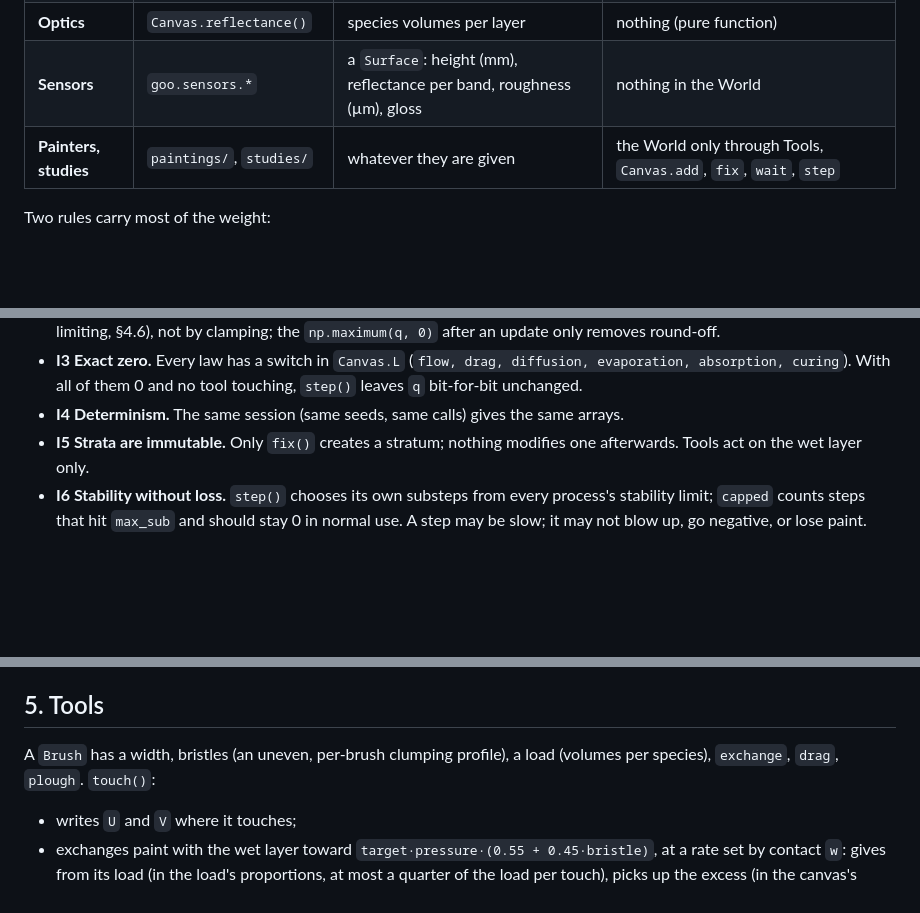
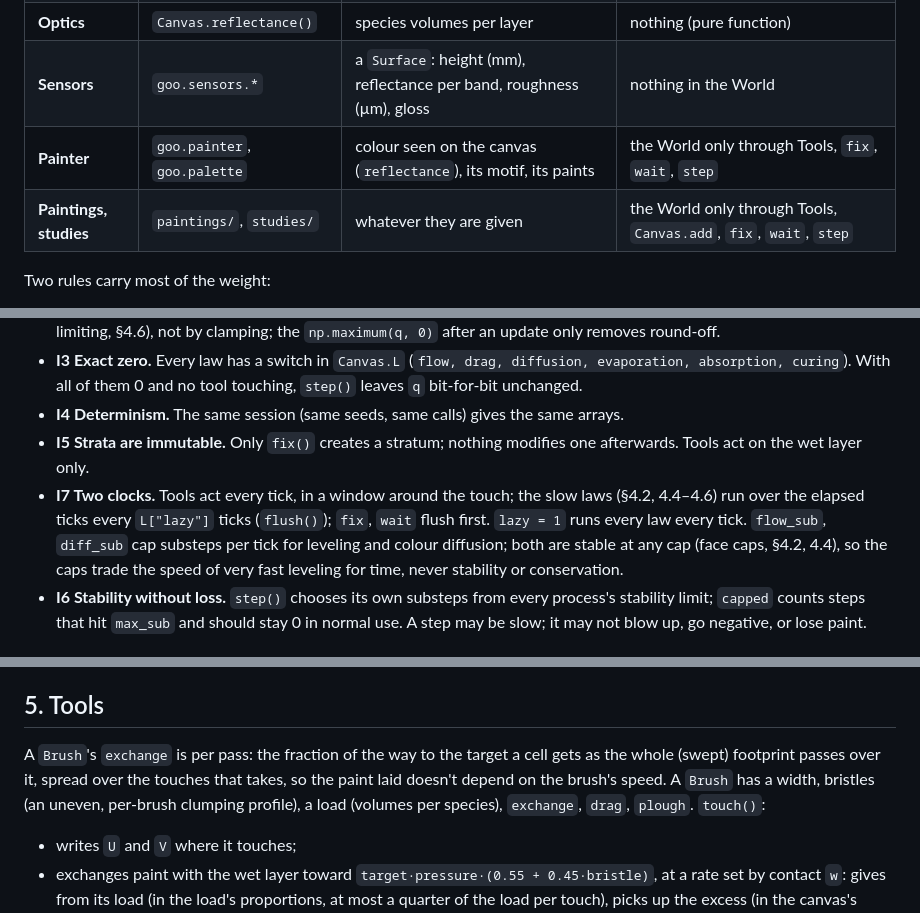
Before and after one commit to trustbutverafy/goo, a Markdown page: SPEC.md, 3 parts joined by grey strips. Drawn GitHub-style; blank space fills up the shorter version.

```diff
--- a/SPEC.md
+++ b/SPEC.md
@@ -10,7 +10,8 @@ This is the contract between goo's parts. Code that breaks it is wrong even if t
 | **Tools** | `goo.brush.Brush`, `Stylus` | their own load and footprint; the wet layer they touch | the tool fields `U`, `V` (velocities) and the wet layer, only by exchange with their load |
 | **Optics** | `Canvas.reflectance()` | species volumes per layer | nothing (pure function) |
 | **Sensors** | `goo.sensors.*` | a `Surface`: height (mm), reflectance per band, roughness (µm), gloss | nothing in the World |
-| **Painters, studies** | `paintings/`, `studies/` | whatever they are given | the World only through Tools, `Canvas.add`, `fix`, `wait`, `step` |
+| **Painter** | `goo.painter`, `goo.palette` | colour seen on the canvas (`reflectance`), its motif, its paints | the World only through Tools, `fix`, `wait`, `step` |
+| **Paintings, studies** | `paintings/`, `studies/` | whatever they are given | the World only through Tools, `Canvas.add`, `fix`, `wait`, `step` |
 
 Two rules carry most of the weight:
 
@@ -36,6 +37,7 @@ Realistic quantities, for calibration: a paint layer is 0.1–0.4 units (25–10
 - **I3 Exact zero.** Every law has a switch in `Canvas.L` (`flow, drag, diffusion, evaporation, absorption, curing`). With all of them 0 and no tool touching, `step()` leaves `q` bit-for-bit unchanged.
 - **I4 Determinism.** The same session (same seeds, same calls) gives the same arrays.
 - **I5 Strata are immutable.** Only `fix()` creates a stratum; nothing modifies one afterwards. Tools act on the wet layer only.
+- **I7 Two clocks.** Tools act every tick, in a window around the touch; the slow laws (§4.2, 4.4–4.6) run over the elapsed ticks every `L["lazy"]` ticks (`flush()`); `fix`, `wait` flush first. `lazy = 1` runs every law every tick. `flow_sub`, `diff_sub` cap substeps per tick for leveling and colour diffusion; both are stable at any cap (face caps, §4.2, 4.4), so the caps trade the speed of very fast leveling for time, never stability or conservation.
 - **I6 Stability without loss.** `step()` chooses its own substeps from every process's stability limit; `capped` counts steps that hit `max_sub` and should stay 0 in normal use. A step may be slow; it may not blow up, go negative, or lose paint.
 
 ## 4. The World's laws
@@ -55,7 +57,7 @@ Derived: thickness `h = Σ_s q_s`, solid fraction `φ = Σ_pigments q / h`.
 
 ## 5. Tools
 
-A `Brush` has a width, bristles (an uneven, per-brush clumping profile), a load (volumes per species), `exchange`, `drag`, `plough`. `touch()`:
+A `Brush`'s `exchange` is per pass: the fraction of the way to the target a cell gets as the whole (swept) footprint passes over it, spread over the touches that takes, so the paint laid doesn't depend on the brush's speed. A `Brush` has a width, bristles (an uneven, per-brush clumping profile), a load (volumes per species), `exchange`, `drag`, `plough`. `touch()`:
 
 - writes `U` and `V` where it touches;
 - exchanges paint with the wet layer toward `target·pressure·(0.55 + 0.45·bristle)`, at a rate set by contact `w`: gives from its load (in the load's proportions, at most a quarter of the load per touch), picks up the excess (in the canvas's proportions). Every unit given leaves the load; every unit taken enters it.
```
Also changed, not shown: README.md (+25 -3 lines), docs/stilllife-detail.png (added), docs/stilllife-vs-motif.png (added), docs/stilllife.png (added), 7 other files.
